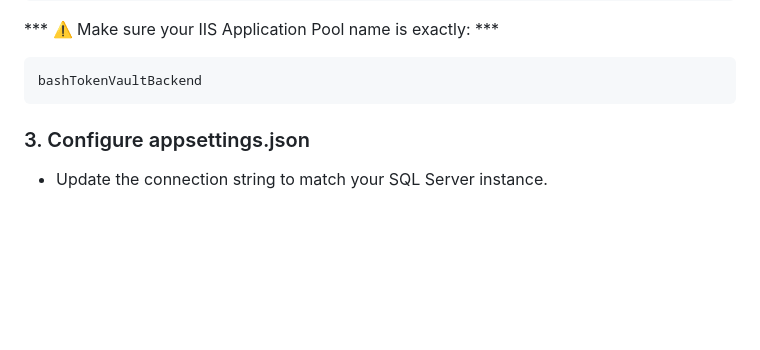
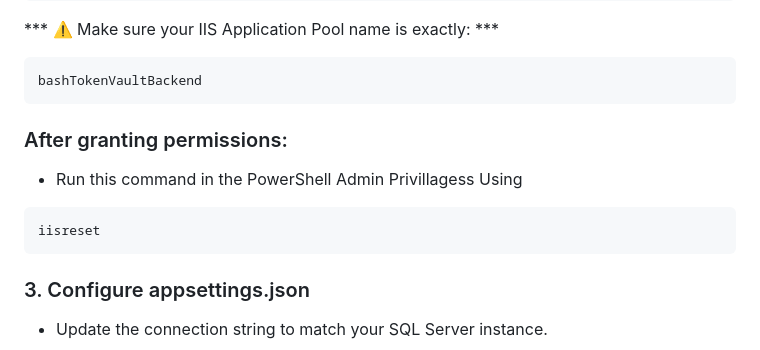
Before and after one commit to tharuka-tech/TokenVault, a Markdown page: README.md, the part around the change. Drawn GitHub-style; blank space fills up the shorter version.

````diff
--- a/README.md
+++ b/README.md
@@ -88,6 +88,11 @@ GO
 bashTokenVaultBackend
 ```
 
+### After granting permissions:
+- Run this command in the PowerShell Admin Privillagess Using
+```bash
+iisreset
+```
 
 ### 3. Configure appsettings.json
  - Update the connection string to match your SQL Server instance.
````
